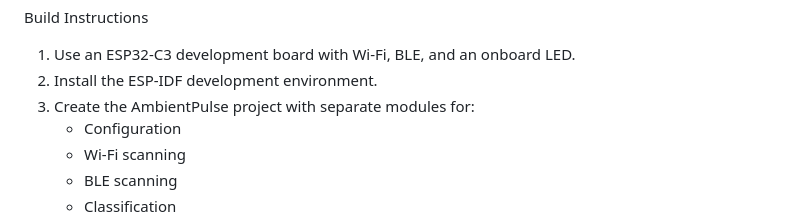
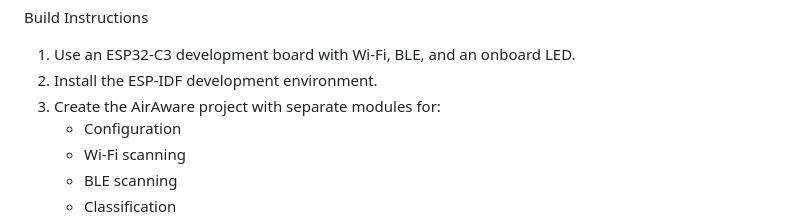
Before and after one commit to El3cTr0n1x/CraftifAI_Hackathon_-AirAware, a Markdown page: README.md, the part around the change. GitHub-like rendering.

```diff
--- a/README.md
+++ b/README.md
@@ -14,7 +14,7 @@ Build Instructions
 
 1. Use an ESP32-C3 development board with Wi-Fi, BLE, and an onboard LED.
 2. Install the ESP-IDF development environment.
-3. Create the AmbientPulse project with separate modules for:
+3. Create the AirAware project with separate modules for:
     * Configuration
     * Wi-Fi scanning
     * BLE scanning
```
